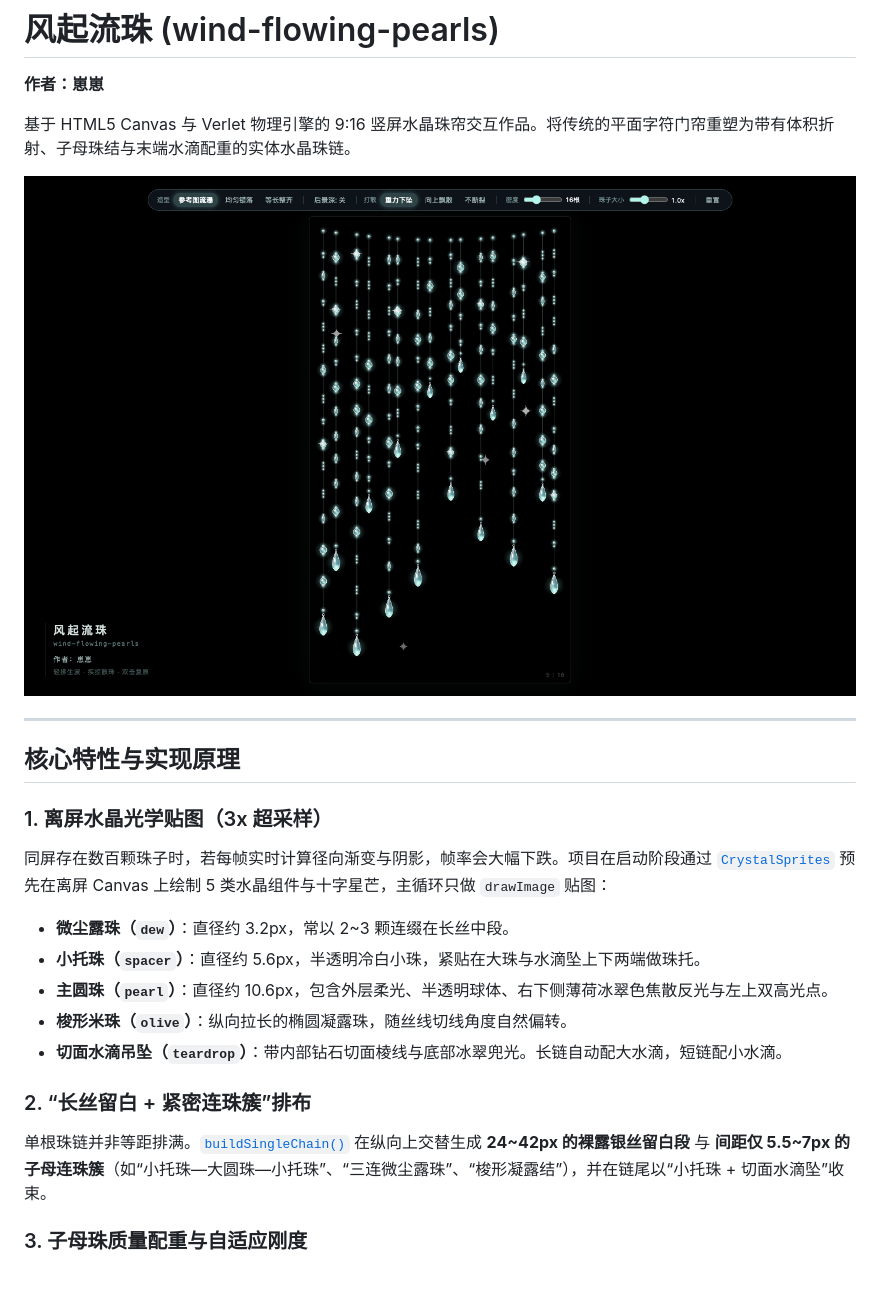
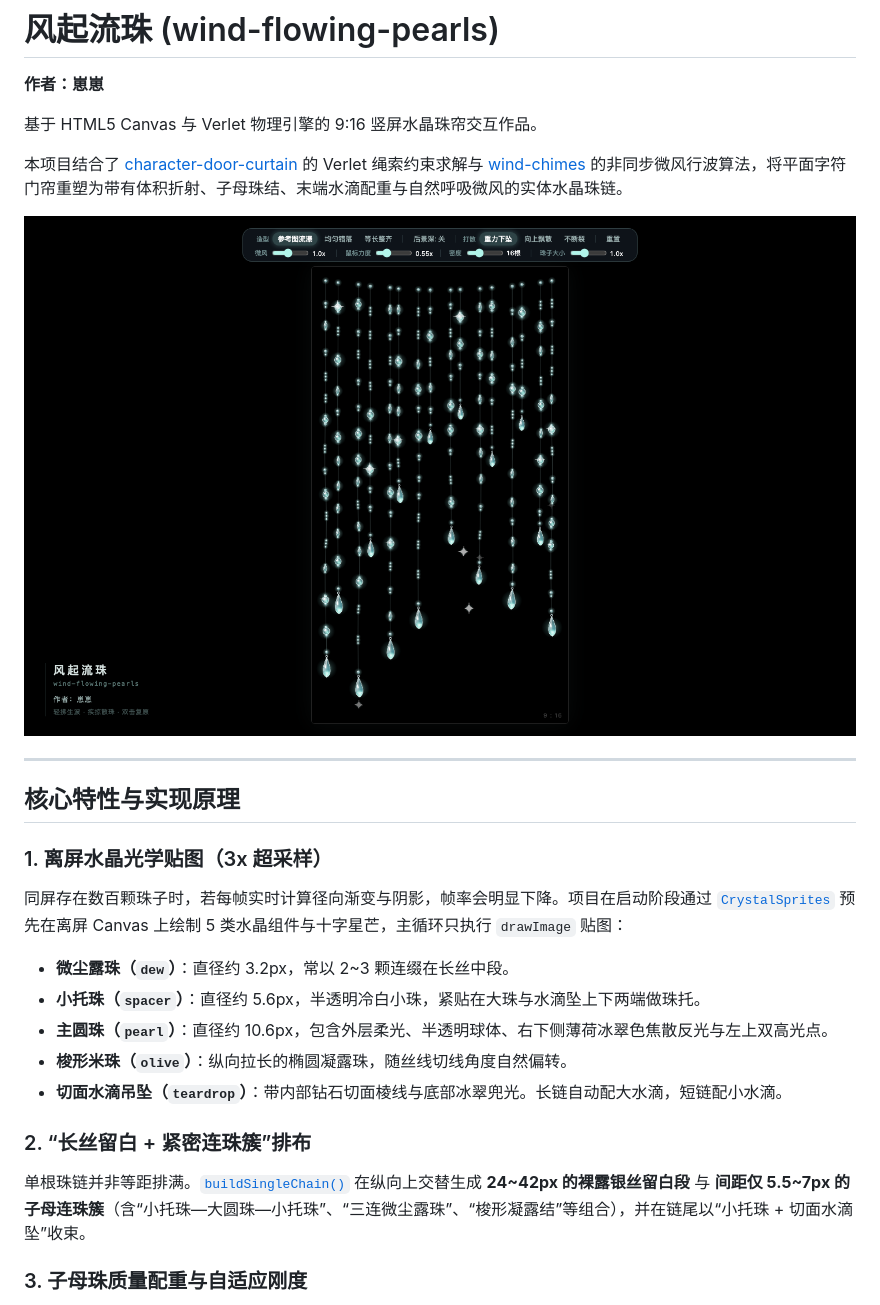
Before and after one commit to JimmyBeck/wind-flowing-pearls, a Markdown page: README.md, the part around the change printed below. GitHub-like rendering; pictures changed too: preview.png; blank space fills up the shorter version.

```diff
--- a/README.md
+++ b/README.md
@@ -2,7 +2,9 @@
 
 **作者：崽崽**
 
-基于 HTML5 Canvas 与 Verlet 物理引擎的 9:16 竖屏水晶珠帘交互作品。将传统的平面字符门帘重塑为带有体积折射、子母珠结与末端水滴配重的实体水晶珠链。
+基于 HTML5 Canvas 与 Verlet 物理引擎的 9:16 竖屏水晶珠帘交互作品。
+
+本项目结合了 [character-door-curtain](https://github.com/JimmyBeck/character-door-curtain) 的 Verlet 绳索约束求解与 [wind-chimes](https://github.com/JimmyBeck/wind-chimes) 的非同步微风行波算法，将平面字符门帘重塑为带有体积折射、子母珠结、末端水滴配重与自然呼吸微风的实体水晶珠链。
 
 ![实机运行预览](preview.png)
 
@@ -11,7 +13,7 @@
 ## 核心特性与实现原理
 
 ### 1. 离屏水晶光学贴图（3x 超采样）
-同屏存在数百颗珠子时，若每帧实时计算径向渐变与阴影，帧率会大幅下跌。项目在启动阶段通过 [`CrystalSprites`](crystal.js) 预先在离屏 Canvas 上绘制 5 类水晶组件与十字星芒，主循环只做 `drawImage` 贴图：
+同屏存在数百颗珠子时，若每帧实时计算径向渐变与阴影，帧率会明显下降。项目在启动阶段通过 [`CrystalSprites`](crystal.js) 预先在离屏 Canvas 上绘制 5 类水晶组件与十字星芒，主循环只执行 `drawImage` 贴图：
 - **微尘露珠（`dew`）**：直径约 3.2px，常以 2~3 颗连缀在长丝中段。
 - **小托珠（`spacer`）**：直径约 5.6px，半透明冷白小珠，紧贴在大珠与水滴坠上下两端做珠托。
 - **主圆珠（`pearl`）**：直径约 10.6px，包含外层柔光、半透明球体、右下侧薄荷冰翠色焦散反光与左上双高光点。
@@ -19,7 +21,7 @@
 - **切面水滴吊坠（`teardrop`）**：带内部钻石切面棱线与底部冰翠兜光。长链自动配大水滴，短链配小水滴。
 
 ### 2. “长丝留白 + 紧密连珠簇”排布
-单根珠链并非等距排满。[`buildSingleChain()`](main.js) 在纵向上交替生成 **24~42px 的裸露银丝留白段** 与 **间距仅 5.5~7px 的子母连珠簇**（如“小托珠—大圆珠—小托珠”、“三连微尘露珠”、“梭形凝露结”），并在链尾以“小托珠 + 切面水滴坠”收束。
+单根珠链并非等距排满。[`buildSingleChain()`](main.js) 在纵向上交替生成 **24~42px 的裸露银丝留白段** 与 **间距仅 5.5~7px 的子母连珠簇**（含“小托珠—大圆珠—小托珠”、“三连微尘露珠”、“梭形凝露结”等组合），并在链尾以“小托珠 + 切面水滴坠”收束。
 
 ### 3. 子母珠质量配重与自适应刚度
 - **质量分配**：在 [`BeadNode`](crystal.js) 中，末端水滴坠质量（`2.85`）大于主圆珠（`1.55`）与微尘露珠（`0.65`）。[`Link.resolve()`](crystal.js) 按质量反比分配拉力，使整条珠链自然垂挂时笔直紧绷，拨动时具备尾端坠手惯性。
```
Also changed, not shown: other parts of README.md (+30 -6 lines), 2 other files.
